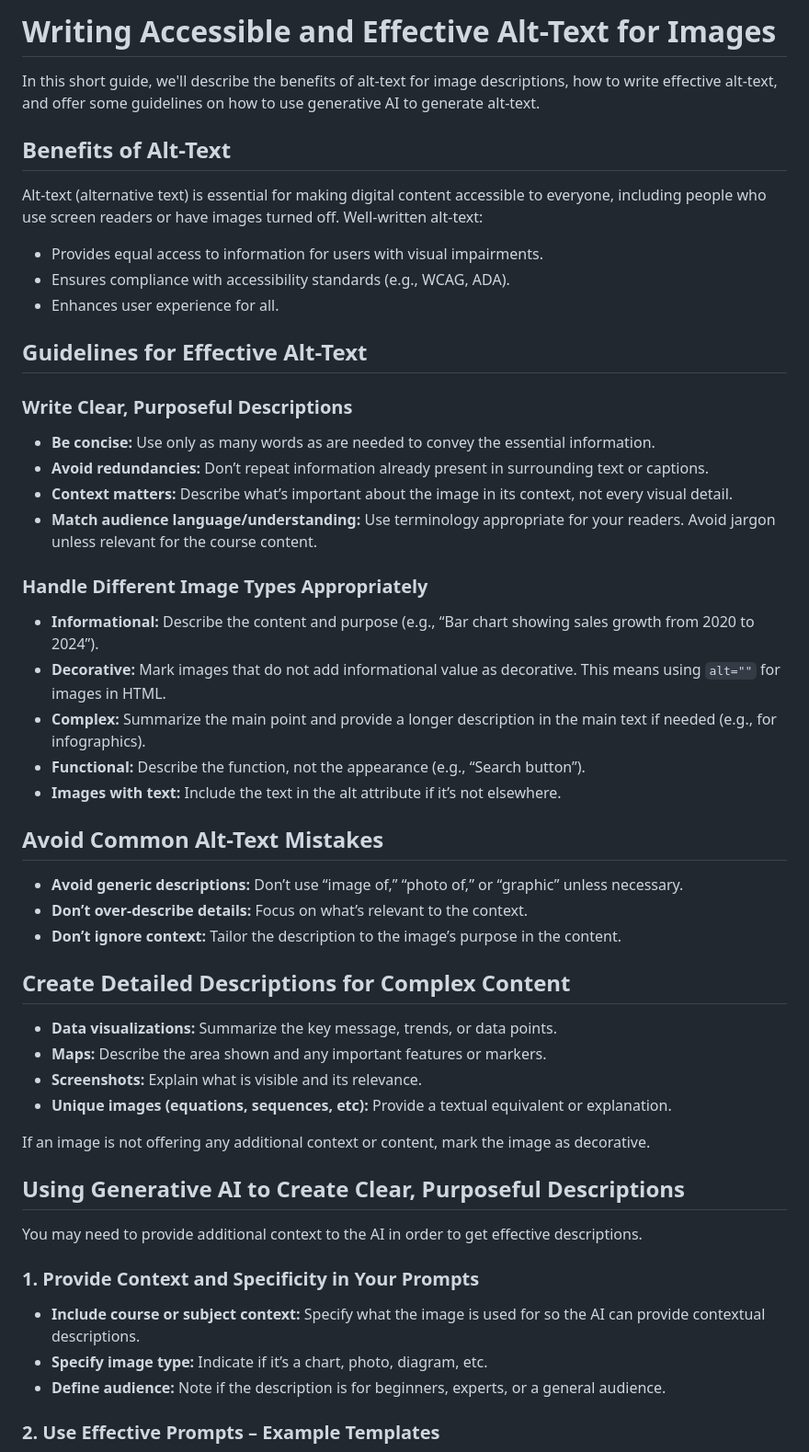
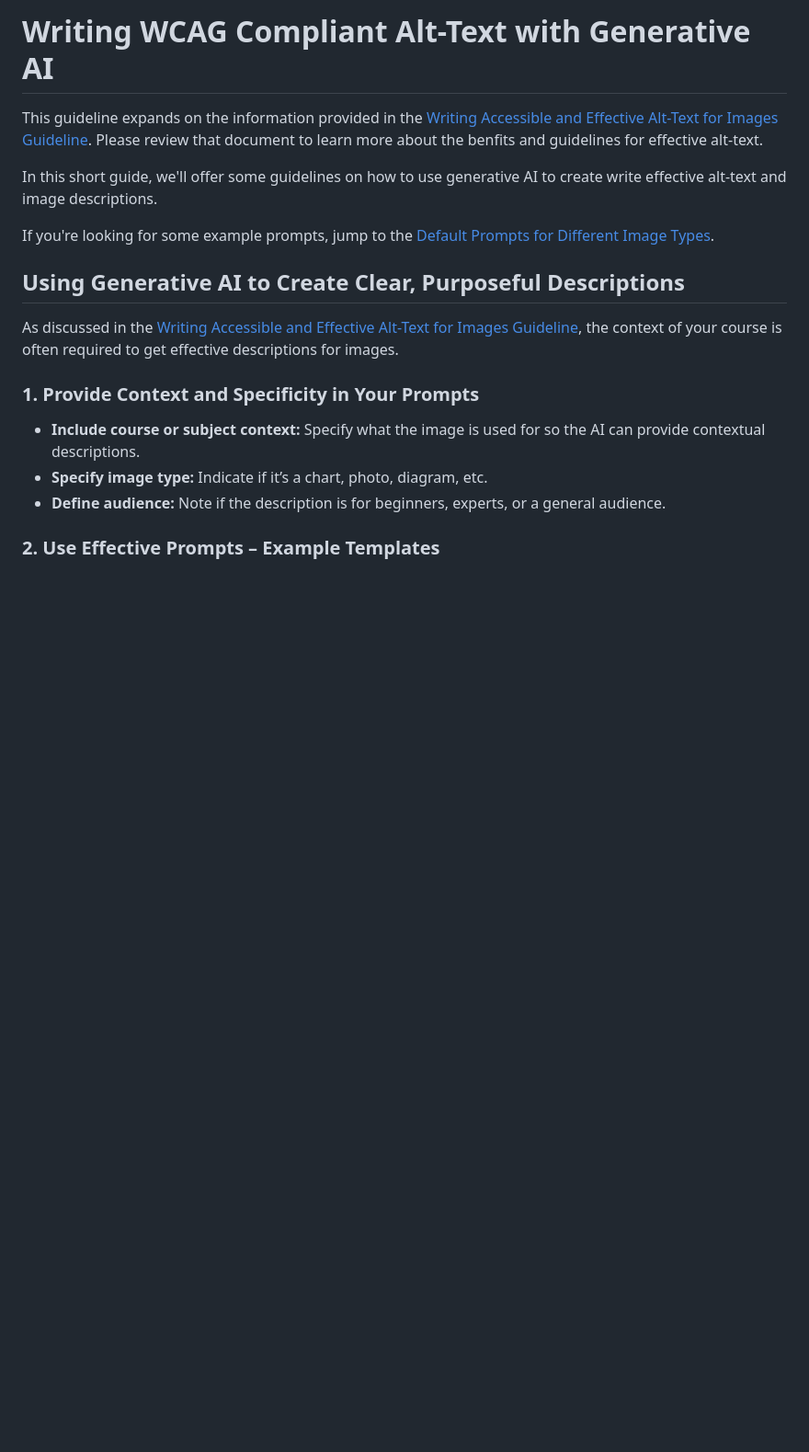
Before and after one commit to RutgersGRID/GRID-website, a Markdown page: resources/1.2__Writing_Compliant_Alt_Text_with_GenAI/1.2.2__Writing_Compliant_Alt_Text_with_GenAI.md, the part around one of its changes. Shown at 92% size. GitHub-like rendering; blank space fills up the shorter version.

Commit message:
split the compliant alt-text doc into two docs, one for general alt-text instructions, one for creating them with ai

```diff
--- a/resources/1.2__Writing_Compliant_Alt_Text_with_GenAI/1.2__Writing_Compliant_Alt_Text_with_GenAI.md
+++ b/resources/1.2__Writing_Compliant_Alt_Text_with_GenAI/1.2.2__Writing_Compliant_Alt_Text_with_GenAI.md
@@ -1,50 +1,14 @@
-# Writing Accessible and Effective Alt-Text for Images
+# Writing WCAG Compliant Alt-Text with Generative AI
 
-In this short guide, we'll describe the benefits of alt-text for image descriptions, how to write effective alt-text, and offer some guidelines on how to use generative AI to generate alt-text.
+This guideline expands on the information provided in the [Writing Accessible and Effective Alt-Text for Images Guideline](resources\1.2__Writing_Compliant_Alt_Text_with_GenAI\1.2__Writing_WCAG_Compliant_Alt_Text.md). Please review that document to learn more about the benfits and guidelines for effective alt-text.
 
-## Benefits of Alt-Text
+In this short guide, we'll offer some guidelines on how to use generative AI to create write effective alt-text and image descriptions.
 
-Alt-text (alternative text) is essential for making digital content accessible to everyone, including people who use screen readers or have images turned off. Well-written alt-text:
-
-- Provides equal access to information for users with visual impairments.
-- Ensures compliance with accessibility standards (e.g., WCAG, ADA).
-- Enhances user experience for all.
-
-## Guidelines for Effective Alt-Text
-
-### Write Clear, Purposeful Descriptions
-
-- **Be concise:** Use only as many words as are needed to convey the essential information.
-- **Avoid redundancies:** Don’t repeat information already present in surrounding text or captions.
-- **Context matters:** Describe what’s important about the image in its context, not every visual detail.
-- **Match audience language/understanding:** Use terminology appropriate for your readers. Avoid jargon unless relevant for the course content.
-
-### Handle Different Image Types Appropriately
-
-- **Informational:** Describe the content and purpose (e.g., “Bar chart showing sales growth from 2020 to 2024”).
-- **Decorative:** Mark images that do not add informational value as decorative. This means using `alt=""` for images in HTML.
-- **Complex:** Summarize the main point and provide a longer description in the main text if needed (e.g., for infographics).
-- **Functional:** Describe the function, not the appearance (e.g., “Search button”).
-- **Images with text:** Include the text in the alt attribute if it’s not elsewhere.
-
-## Avoid Common Alt-Text Mistakes
-
-- **Avoid generic descriptions:** Don’t use “image of,” “photo of,” or “graphic” unless necessary.
-- **Don’t over-describe details:** Focus on what’s relevant to the context.
-- **Don’t ignore context:** Tailor the description to the image’s purpose in the content.
-
-## Create Detailed Descriptions for Complex Content
-
-- **Data visualizations:** Summarize the key message, trends, or data points.
-- **Maps:** Describe the area shown and any important features or markers.
-- **Screenshots:** Explain what is visible and its relevance.
-- **Unique images (equations, sequences, etc):** Provide a textual equivalent or explanation.
-
-If an image is not offering any additional context or content, mark the image as decorative.
+If you're looking for some example prompts, jump to the [Default Prompts for Different Image Types](#default-prompts-for-different-image-types).
 
 ## Using Generative AI to Create Clear, Purposeful Descriptions
 
-You may need to provide additional context to the AI in order to get effective descriptions.
+As discussed in the [Writing Accessible and Effective Alt-Text for Images Guideline](resources\1.2__Writing_Compliant_Alt_Text_with_GenAI\1.2__Writing_WCAG_Compliant_Alt_Text.md), the context of your course is often required to get effective descriptions for images.
 
 ### 1. Provide Context and Specificity in Your Prompts
 
```
Also changed, not shown: other parts of resources/1.2__Writing_Compliant_Alt_Text_with_GenAI/1.2.2__Writing_Compliant_Alt_Text_with_GenAI.md (+28 -12 lines), resources/1.2__Writing_Compliant_Alt_Text_with_GenAI/1.2__Writing_WCAG_Compliant_Alt_Text.md (added, +113 -0 lines).
